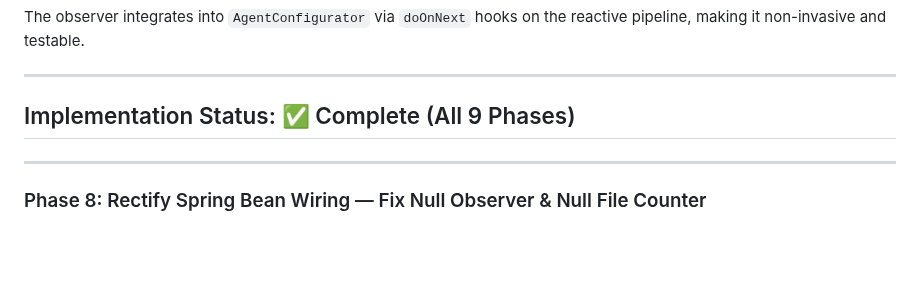
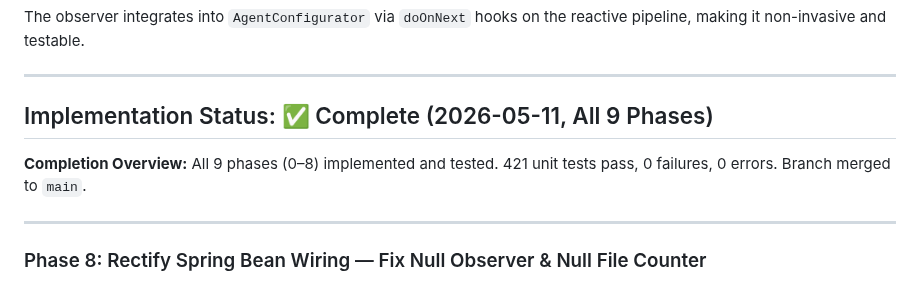
Before and after one commit to HaydenDekker/ai-workflow, a Markdown page: project/plans/agent-observer-usecase.md, the part around the change. GitHub-like rendering; blank space fills up the shorter version.

```diff
--- a/project/plans/agent-observer-usecase.md
+++ b/project/plans/agent-observer-usecase.md
@@ -29,7 +29,9 @@ The observer integrates into `AgentConfigurator` via `doOnNext` hooks on the rea
 
 ---
 
-## Implementation Status: ✅ Complete (All 9 Phases)
+## Implementation Status: ✅ Complete (2026-05-11, All 9 Phases)
+
+**Completion Overview:** All 9 phases (0–8) implemented and tested. 421 unit tests pass, 0 failures, 0 errors. Branch merged to `main`.
 
 ---
 
```
Also changed, not shown: project/plans/master-plan.md (+10 -0 lines).
